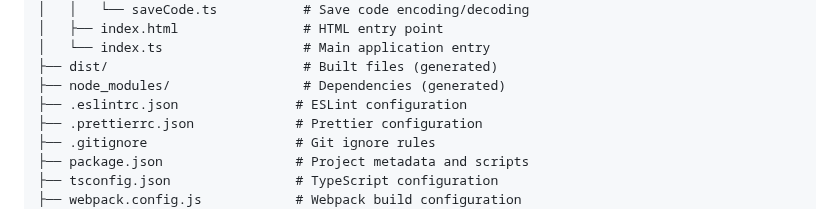
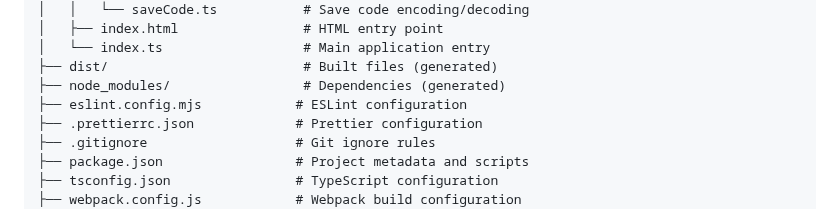
Before and after one commit to Anfors/caves-of-skramis, a Markdown page: README.md, the part around the change. Rendered like a GitHub page.

Commit message:
Update README.md
Co-authored-by: Copilot <175728472+Copilot@users.noreply.github.com>

```diff
--- a/README.md
+++ b/README.md
@@ -112,7 +112,7 @@ caves-of-skramis/
 │   └── index.ts                  # Main application entry
 ├── dist/                         # Built files (generated)
 ├── node_modules/                 # Dependencies (generated)
-├── .eslintrc.json               # ESLint configuration
+├── eslint.config.mjs            # ESLint configuration
 ├── .prettierrc.json             # Prettier configuration
 ├── .gitignore                   # Git ignore rules
 ├── package.json                 # Project metadata and scripts
```
